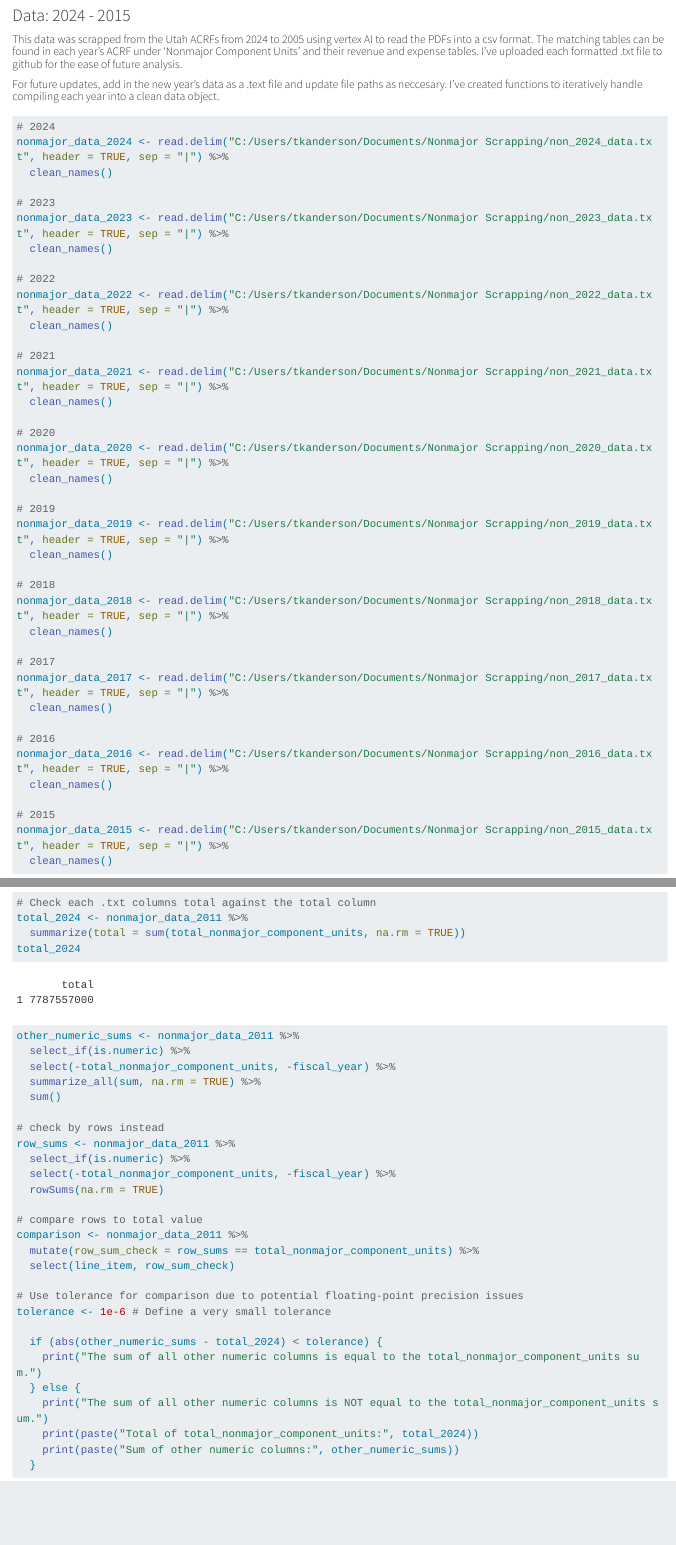
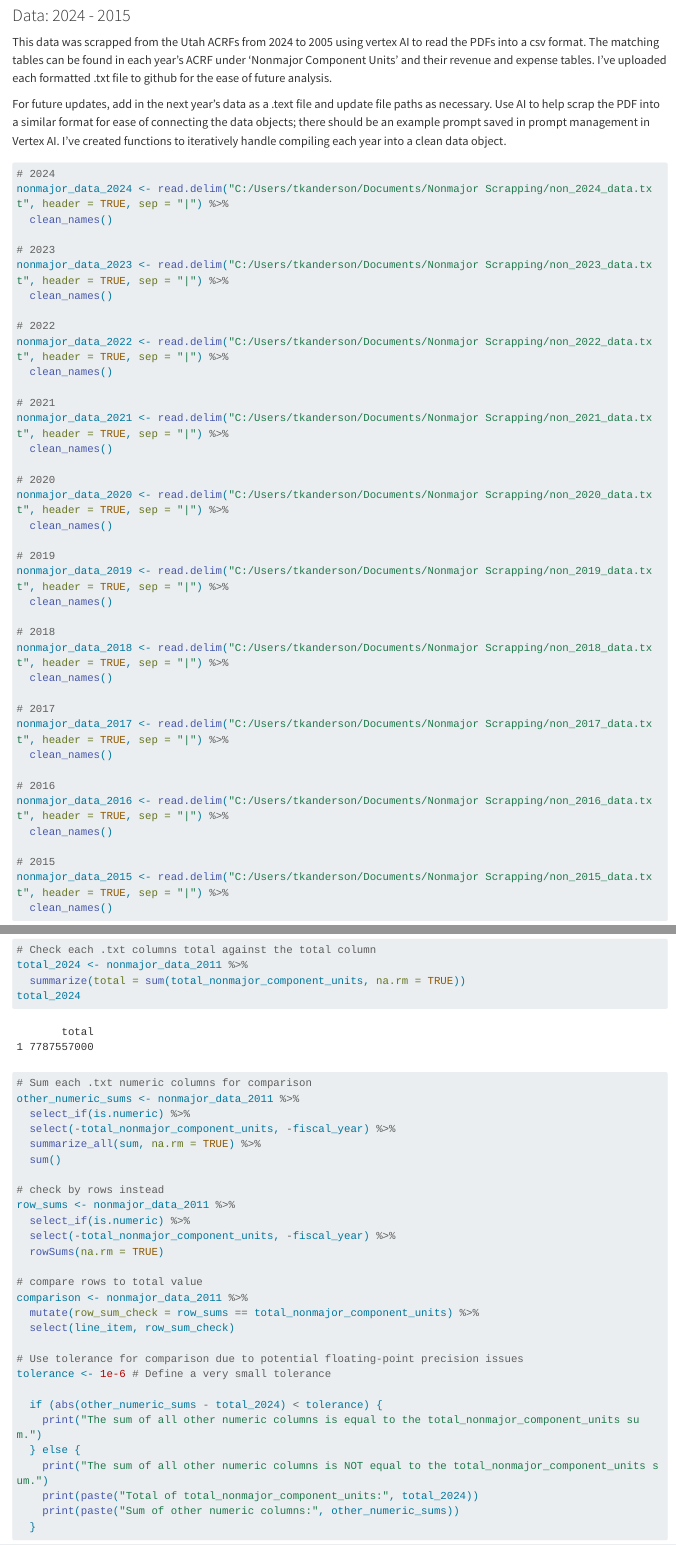
Before and after one commit to tk-anderson11/ad_hoc_questions, a Quarto document (nonmajor_data_analysis.qmd): the page in a window 1100 px wide, from 450 px down, and a second part further down, joined at a grey line. Rendered offline with R 4.5, knitr and Pandoc in place of Quarto, with nearby package versions; long lines of code are wrapped; column names are cleaned by a stand-in for the janitor package.

Commit message:
formatting

````diff
--- a/nonmajor_data_analysis.qmd
+++ b/nonmajor_data_analysis.qmd
@@ -13,9 +13,9 @@ library(tidyverse)
 
 ### Data: 2024 - 2015
 
-##### This data was scrapped from the Utah ACRFs from 2024 to 2005 using vertex AI to read the PDFs into a csv format. The matching tables can be found in each year's ACRF under 'Nonmajor Component Units' and their revenue and expense tables. I've uploaded each formatted .txt file to github for the ease of future analysis.
+This data was scrapped from the Utah ACRFs from 2024 to 2005 using vertex AI to read the PDFs into a csv format. The matching tables can be found in each year's ACRF under 'Nonmajor Component Units' and their revenue and expense tables. I've uploaded each formatted .txt file to github for the ease of future analysis.
 
-##### For future updates, add in the new year's data as a .text file and update file paths as neccesary. I've created functions to iteratively handle compiling each year into a clean data object.
+For future updates, add in the next year's data as a .text file and update file paths as necessary. Use AI to help scrap the PDF into a similar format for ease of connecting the data objects; there should be an example prompt saved in prompt management in Vertex AI. I've created functions to iteratively handle compiling each year into a clean data object.
 
 ```{r}
 # 2024
@@ -197,6 +197,7 @@ total_2024 <- nonmajor_data_2011 %>%
   summarize(total = sum(total_nonmajor_component_units, na.rm = TRUE))
 total_2024
 
+# Sum each .txt numeric columns for comparison
 other_numeric_sums <- nonmajor_data_2011 %>%
   select_if(is.numeric) %>%
   select(-total_nonmajor_component_units, -fiscal_year) %>%
````
